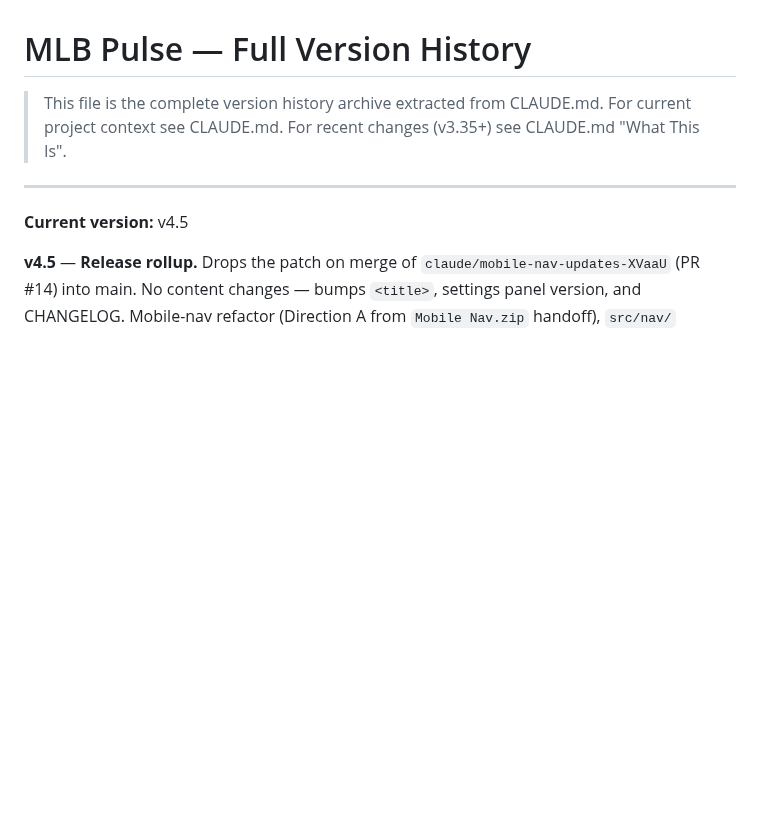
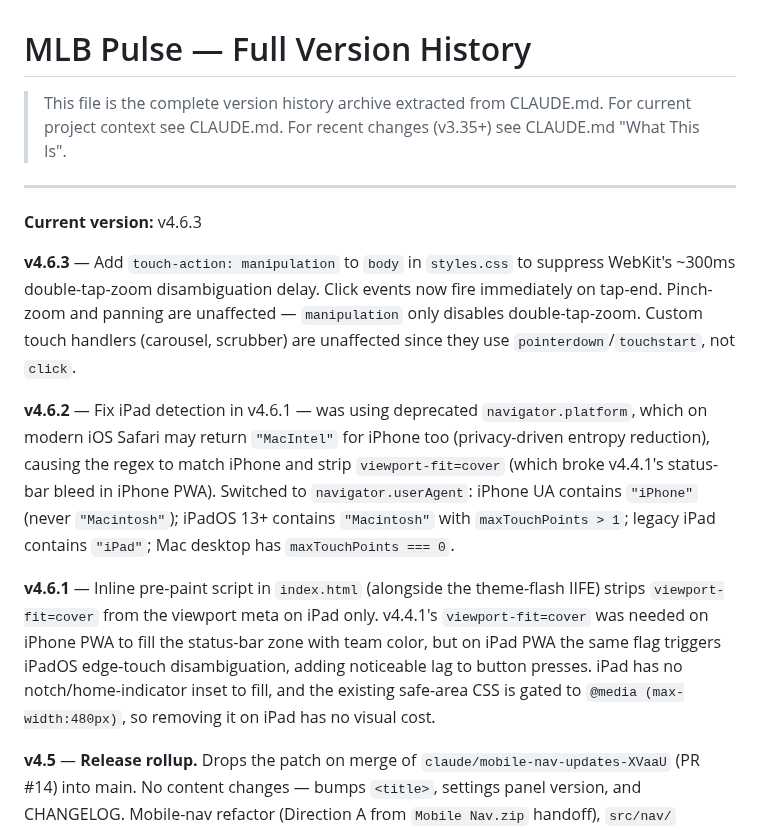
Before and after one commit to q2z87bs2n7-ops/Baseball-App, a Markdown page: CHANGELOG.md, the part around the change. GitHub-like rendering; blank space fills up the shorter version.

Commit message:
v4.6.3 — CHANGELOG entries for v4.6.1/v4.6.2/v4.6.3
Document the iPad touch-delay investigation: v4.6.1 stripped
viewport-fit=cover on iPad, v4.6.2 fixed faulty iPhone-vs-iPad
detection, v4.6.3 added touch-action:manipulation to suppress the
300ms double-tap-zoom delay everywhere. Updates "Current version"
in CLAUDE.md and CHANGELOG.md from v4.5 → v4.6.3. No app-content
changes; no CACHE bump.

```diff
--- a/CHANGELOG.md
+++ b/CHANGELOG.md
@@ -5,7 +5,13 @@
 
 ---
 
-**Current version:** v4.5
+**Current version:** v4.6.3
+
+**v4.6.3** — Add `touch-action: manipulation` to `body` in `styles.css` to suppress WebKit's ~300ms double-tap-zoom disambiguation delay. Click events now fire immediately on tap-end. Pinch-zoom and panning are unaffected — `manipulation` only disables double-tap-zoom. Custom touch handlers (carousel, scrubber) are unaffected since they use `pointerdown`/`touchstart`, not `click`.
+
+**v4.6.2** — Fix iPad detection in v4.6.1 — was using deprecated `navigator.platform`, which on modern iOS Safari may return `"MacIntel"` for iPhone too (privacy-driven entropy reduction), causing the regex to match iPhone and strip `viewport-fit=cover` (which broke v4.4.1's status-bar bleed in iPhone PWA). Switched to `navigator.userAgent`: iPhone UA contains `"iPhone"` (never `"Macintosh"`); iPadOS 13+ contains `"Macintosh"` with `maxTouchPoints > 1`; legacy iPad contains `"iPad"`; Mac desktop has `maxTouchPoints === 0`.
+
+**v4.6.1** — Inline pre-paint script in `index.html` (alongside the theme-flash IIFE) strips `viewport-fit=cover` from the viewport meta on iPad only. v4.4.1's `viewport-fit=cover` was needed on iPhone PWA to fill the status-bar zone with team color, but on iPad PWA the same flag triggers iPadOS edge-touch disambiguation, adding noticeable lag to button presses. iPad has no notch/home-indicator inset to fill, and the existing safe-area CSS is gated to `@media (max-width:480px)`, so removing it on iPad has no visual cost.
 
 **v4.5** — **Release rollup.** Drops the patch on merge of `claude/mobile-nav-updates-XVaaU` (PR #14) into main. No content changes — bumps `<title>`, settings panel version, and CHANGELOG. Mobile-nav refactor (Direction A from `Mobile Nav.zip` handoff), `src/nav/` module, and HR speed/distance work all shipped under v4.4.3 → v4.4.16; see those entries for detail.
 
```
Also changed, not shown: CLAUDE.md (+1 -1 lines).
